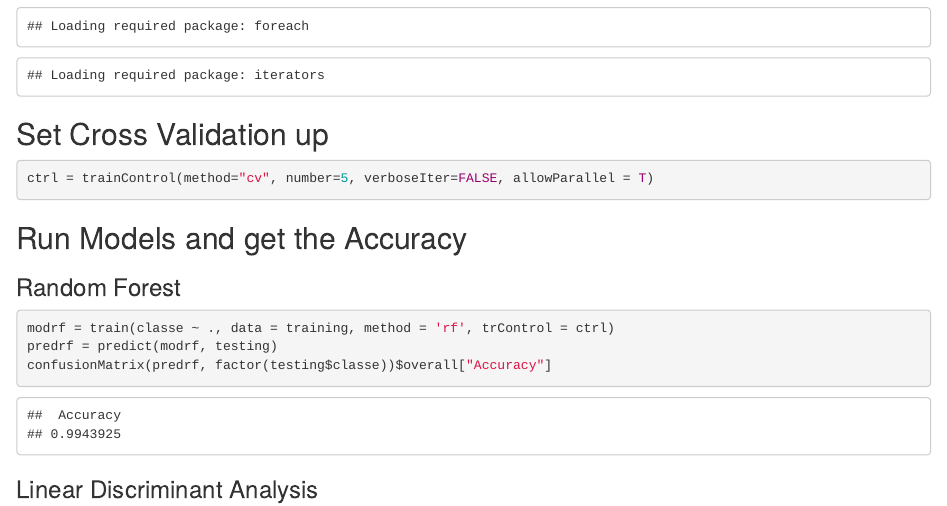
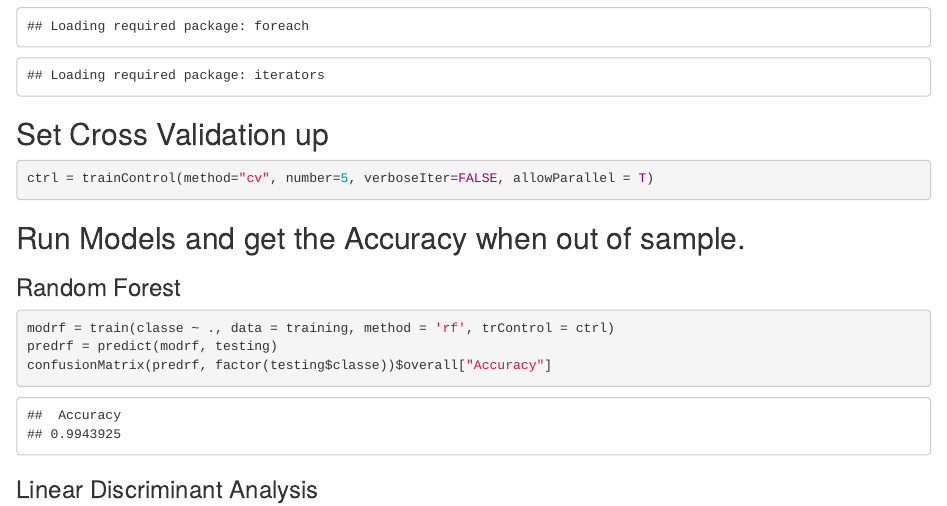
Before and after one commit to junets/Practical-Machine-Learning, an R Markdown document (pml.Rmd): the page in a window 1100 px wide, from 1620 px down. The pictures show the output file pml.html that the author committed with the source, opened offline.

Commit message:
Add files via upload

````diff
--- a/pml.Rmd
+++ b/pml.Rmd
@@ -64,7 +64,7 @@ registerDoParallel(cl)
 ctrl = trainControl(method="cv", number=5, verboseIter=FALSE, allowParallel = T)
 ```
 
-## Run Models and get the Accuracy
+## Run Models and get the Accuracy when out of sample.
 ### Random Forest
 ```{r rf}
 modrf = train(classe ~ ., data = training, method = 'rf', trControl = ctrl)
````
Also changed, not shown: pml.html.
